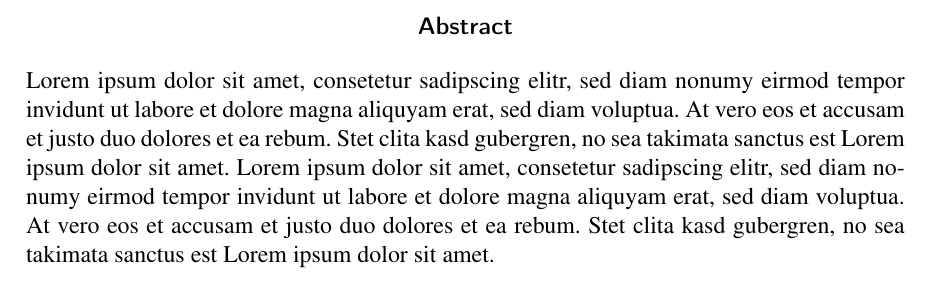
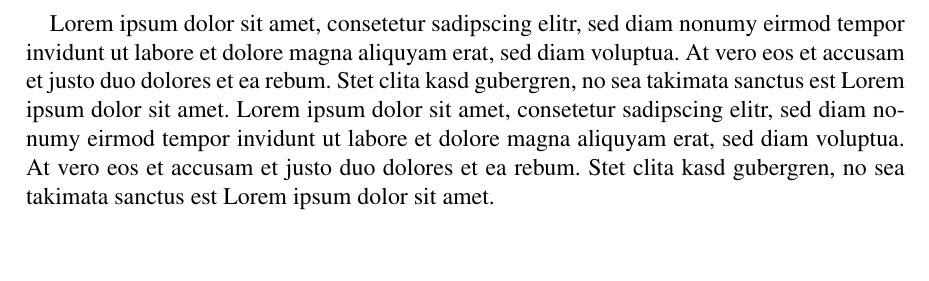
Before and after one commit to naraesk/VorlageAbschlussarbeit, a LaTeX document (main.tex, which reads biblatex.cfg, iwi.cls, paper.sty): part of page 2 of 16, cut at the place of the change, the shorter picture padded with empty space. Compiled offline with pdfLaTeX.

Commit message:
fix warnings wtih new latex version

```diff
--- a/biblatex.cfg
+++ b/biblatex.cfg
@@ -14,7 +14,7 @@
     \defcounter{maxnames}{\value{mymaxcitenames}}%
     \printnames{labelname}%
     \setunit{\nameyeardelim}%
-    \usebibmacro{cite:labelyear+extrayear}%
+    \usebibmacro{cite:labeldate+extradate}%
     \endgroup
     }%
   \quad% or \addspace
@@ -28,7 +28,7 @@
   }%
 }
 
-\DeclareNameAlias{sortname}{first-last}
+\DeclareNameAlias{sortname}{given-family}
 
 % Definition eines generischen Quelle-Befehls
 
--- a/iwi.cls
+++ b/iwi.cls
@@ -7,12 +7,12 @@
 
 {
   \PassOptionsToPackage{singlespacing}{setspace}
-  \PassOptionsToClass{a4paper,10pt,fleqn,oneside,final, listof=totoc, index=totoc,numbers=noendperiod, ngerman, abstracton}{scrreprt}
+  \PassOptionsToClass{a4paper,10pt,fleqn,oneside,final, listof=totoc, index=totoc,numbers=noendperiod, ngerman}{scrreprt}
 }
 \DeclareOption*{}
 {
   \PassOptionsToPackage{onehalfspacing}{setpace}
-  \PassOptionsToClass{a4paper,12pt,fleqn,oneside,final, listof=totoc, index=totoc,numbers=noendperiod, ngerman, abstracton}{scrreprt}
+  \PassOptionsToClass{a4paper,12pt,fleqn,oneside,final, listof=totoc, index=totoc,numbers=noendperiod, ngerman}{scrreprt}
 }
 \ProcessOptions
 \LoadClass{scrreprt}
--- a/paper.sty
+++ b/paper.sty
@@ -91,7 +91,7 @@
                 commentstyle=\color{green}\ttfamily,
                 morecomment=[l][\color{magenta}]{\#}
 }
-
+\setlength{\marginparwidth}{2cm}
 \RequirePackage[color=red]{todonotes}
 
 \makeatletter
```
Also changed, not shown: Titelseite.tex (+1 -0 lines), main.pdf.
